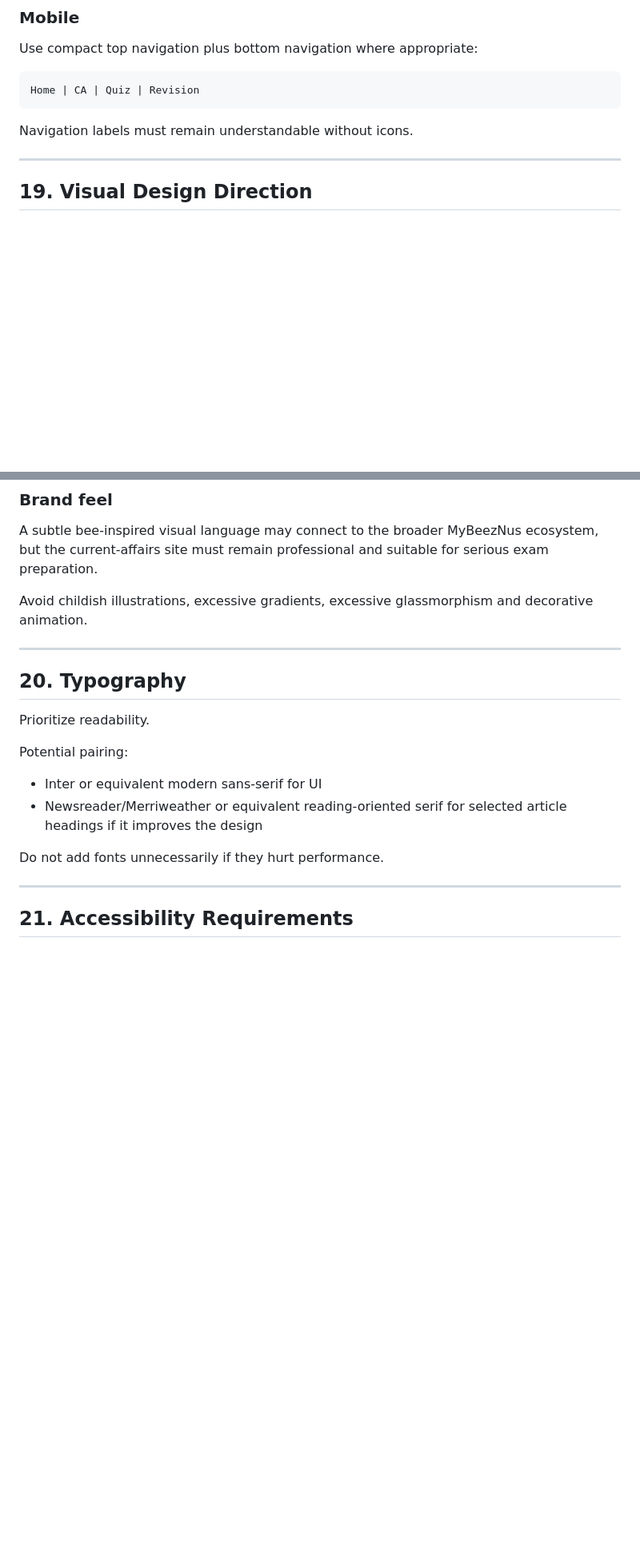
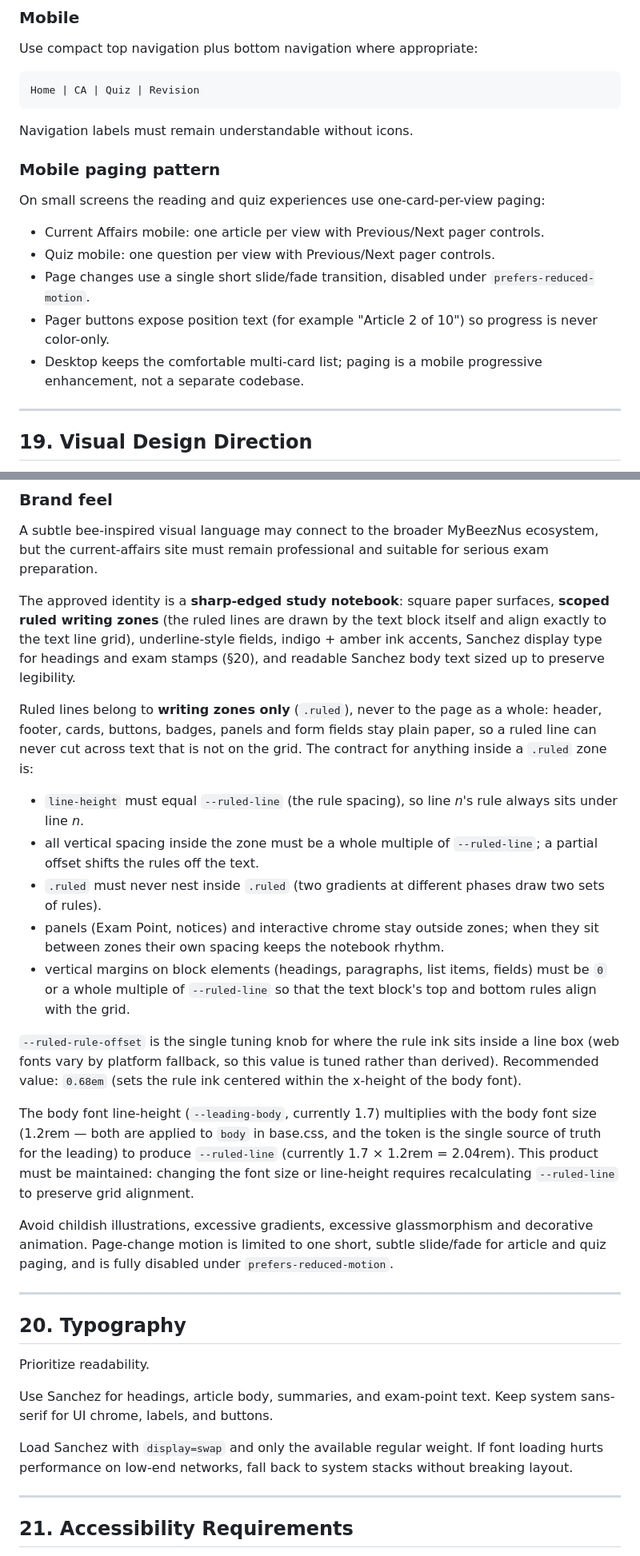
Before and after one commit to znsai/DailyCurrentAffairs, a Markdown page: PROJECT_SPEC.md, 2 parts joined by grey strips. Shown at 80% size. Rendered like a GitHub page; blank space fills up the shorter version.

Commit message:
docs: align spec with sanchez typography and ruled zones

```diff
--- a/PROJECT_SPEC.md
+++ b/PROJECT_SPEC.md
@@ -579,6 +579,16 @@ Home | CA | Quiz | Revision
 
 Navigation labels must remain understandable without icons.
 
+### Mobile paging pattern
+
+On small screens the reading and quiz experiences use one-card-per-view paging:
+
+- Current Affairs mobile: one article per view with Previous/Next pager controls.
+- Quiz mobile: one question per view with Previous/Next pager controls.
+- Page changes use a single short slide/fade transition, disabled under `prefers-reduced-motion`.
+- Pager buttons expose position text (for example "Article 2 of 10") so progress is never color-only.
+- Desktop keeps the comfortable multi-card list; paging is a mobile progressive enhancement, not a separate codebase.
+
 ---
 
 ## 19. Visual Design Direction
@@ -605,7 +615,21 @@ Do not hard-code a palette before validating accessibility contrast.
 
 A subtle bee-inspired visual language may connect to the broader MyBeezNus ecosystem, but the current-affairs site must remain professional and suitable for serious exam preparation.
 
-Avoid childish illustrations, excessive gradients, excessive glassmorphism and decorative animation.
+The approved identity is a **sharp-edged study notebook**: square paper surfaces, **scoped ruled writing zones** (the ruled lines are drawn by the text block itself and align exactly to the text line grid), underline-style fields, indigo + amber ink accents, Sanchez display type for headings and exam stamps (§20), and readable Sanchez body text sized up to preserve legibility.
+
+Ruled lines belong to **writing zones only** (`.ruled`), never to the page as a whole: header, footer, cards, buttons, badges, panels and form fields stay plain paper, so a ruled line can never cut across text that is not on the grid. The contract for anything inside a `.ruled` zone is:
+
+- `line-height` must equal `--ruled-line` (the rule spacing), so line *n*'s rule always sits under line *n*.
+- all vertical spacing inside the zone must be a whole multiple of `--ruled-line`; a partial offset shifts the rules off the text.
+- `.ruled` must never nest inside `.ruled` (two gradients at different phases draw two sets of rules).
+- panels (Exam Point, notices) and interactive chrome stay outside zones; when they sit between zones their own spacing keeps the notebook rhythm.
+- vertical margins on block elements (headings, paragraphs, list items, fields) must be `0` or a whole multiple of `--ruled-line` so that the text block's top and bottom rules align with the grid.
+
+`--ruled-rule-offset` is the single tuning knob for where the rule ink sits inside a line box (web fonts vary by platform fallback, so this value is tuned rather than derived). Recommended value: `0.68em` (sets the rule ink centered within the x-height of the body font).
+
+The body font line-height (`--leading-body`, currently 1.7) multiplies with the body font size (1.2rem — both are applied to `body` in base.css, and the token is the single source of truth for the leading) to produce `--ruled-line` (currently 1.7 × 1.2rem = 2.04rem). This product must be maintained: changing the font size or line-height requires recalculating `--ruled-line` to preserve grid alignment.
+
+Avoid childish illustrations, excessive gradients, excessive glassmorphism and decorative animation. Page-change motion is limited to one short, subtle slide/fade for article and quiz paging, and is fully disabled under `prefers-reduced-motion`.
 
 ---
 
@@ -613,12 +637,9 @@ Avoid childish illustrations, excessive gradients, excessive glassmorphism and d
 
 Prioritize readability.
 
-Potential pairing:
+Use Sanchez for headings, article body, summaries, and exam-point text. Keep system sans-serif for UI chrome, labels, and buttons.
 
-- Inter or equivalent modern sans-serif for UI
-- Newsreader/Merriweather or equivalent reading-oriented serif for selected article headings if it improves the design
-
-Do not add fonts unnecessarily if they hurt performance.
+Load Sanchez with `display=swap` and only the available regular weight. If font loading hurts performance on low-end networks, fall back to system stacks without breaking layout.
 
 ---
 
```
